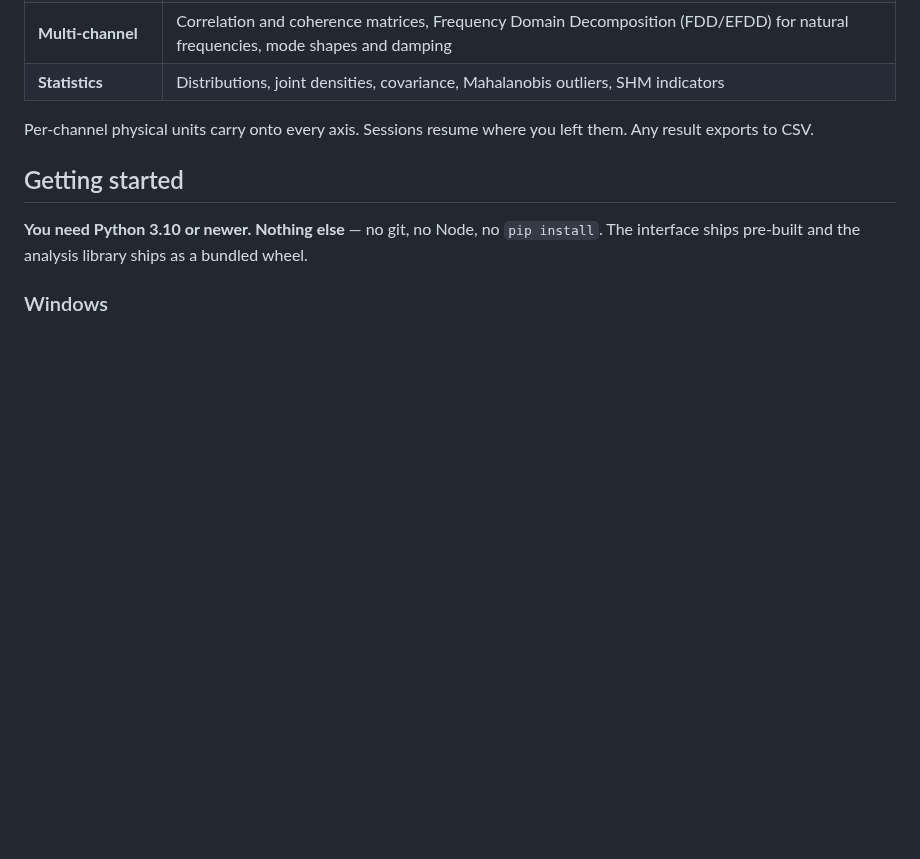
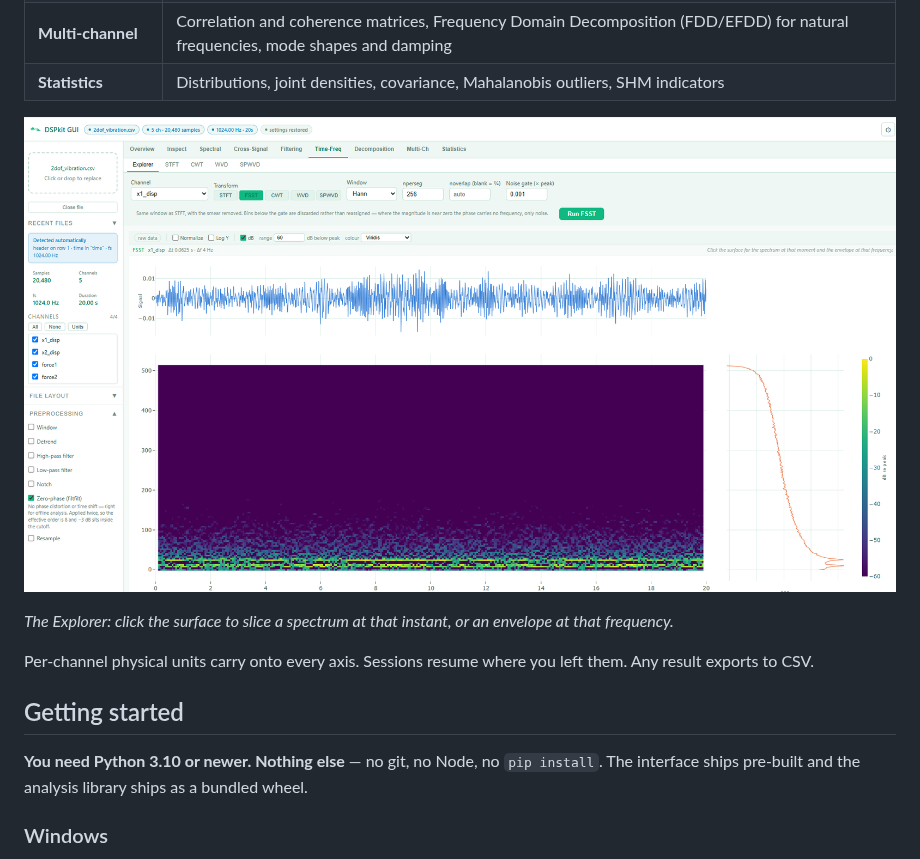
Before and after one commit to LuigiCaglio/DSPkit-app, a Markdown page: README.md, the part around one of its changes. Drawn GitHub-style; blank space fills up the shorter version.

```diff
--- a/README.md
+++ b/README.md
@@ -39,6 +41,12 @@ override any of it. Then it plots straight away.
 | **Decomposition** | Hilbert instantaneous frequency, EMD, Hilbert-Huang |
 | **Multi-channel** | Correlation and coherence matrices, Frequency Domain Decomposition (FDD/EFDD) for natural frequencies, mode shapes and damping |
 | **Statistics** | Distributions, joint densities, covariance, Mahalanobis outliers, SHM indicators |
+
+
+![The linked Time-Frequency Explorer](docs/images/explorer.png)
+
+*The Explorer: click the surface to slice a spectrum at that instant, or an
+envelope at that frequency.*
 
 Per-channel physical units carry onto every axis. Sessions resume where you left
 them. Any result exports to CSV.
```
Also changed, not shown: other parts of README.md (+19 -1 lines), docs/images/overview.png (added), 8 other files.
